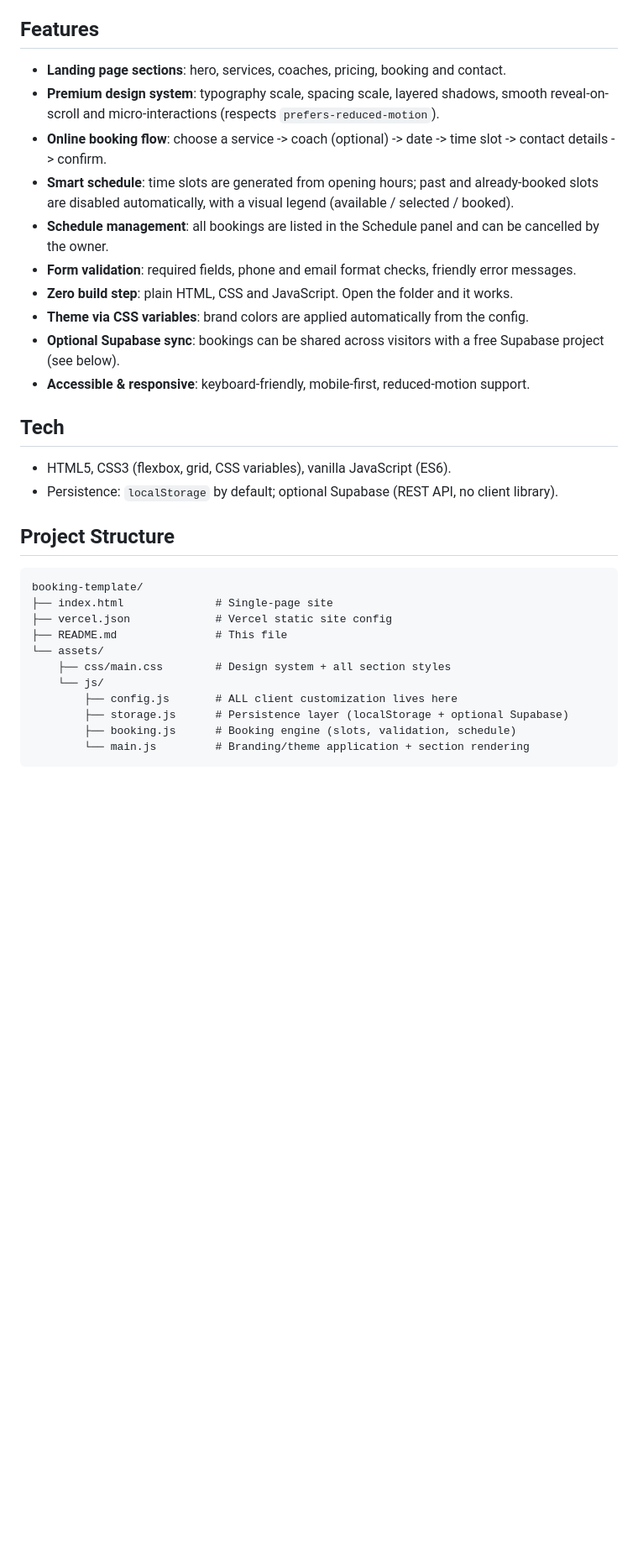
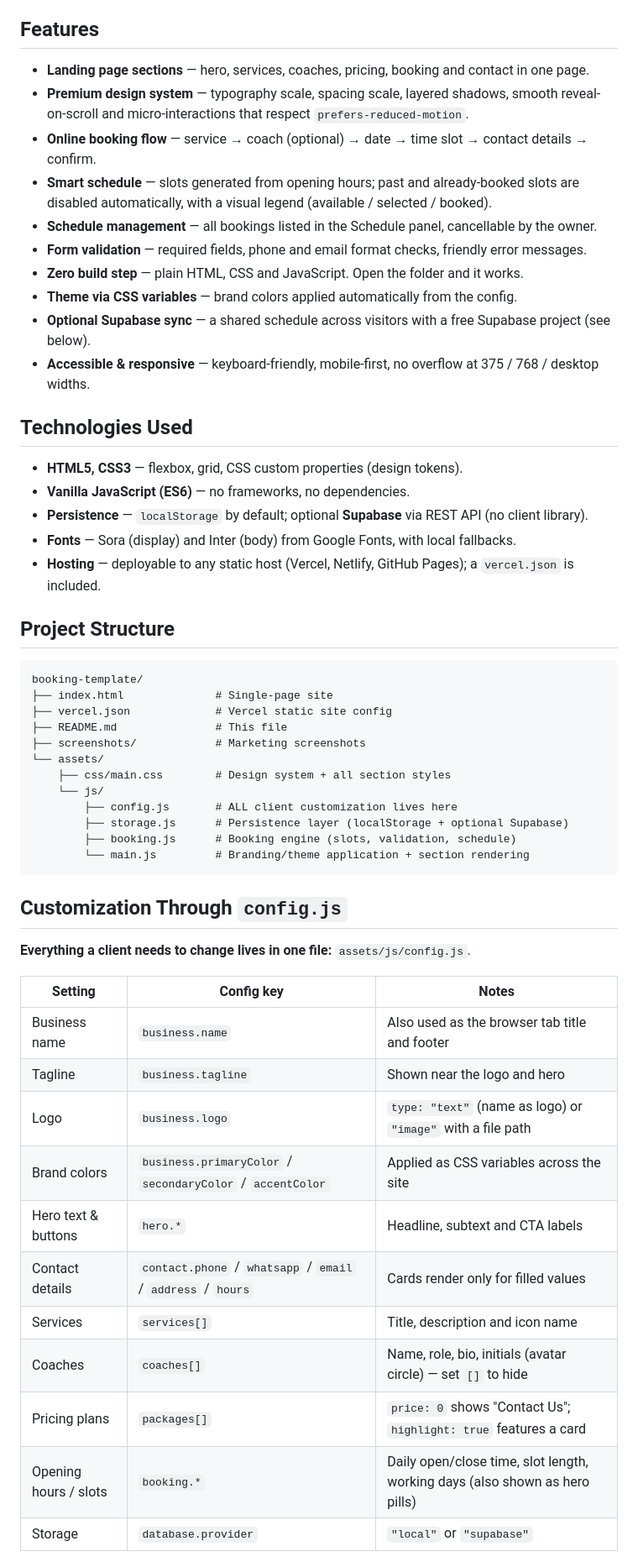
Before and after one commit to mahdy47/Football-booking-website, a Markdown page: booking-template/README.md, the part around one of its changes. Shown at 84% size. Drawn GitHub-style; blank space fills up the shorter version.

Commit message:
Improve booking template documentation and showcase

````diff
--- a/booking-template/README.md
+++ b/booking-template/README.md
@@ -6,21 +25,24 @@ This is a **white-label product**: every business detail (name, logo, colors, ph
 
 ## Features
 
-- **Landing page sections**: hero, services, coaches, pricing, booking and contact.
-- **Premium design system**: typography scale, spacing scale, layered shadows, smooth reveal-on-scroll and micro-interactions (respects `prefers-reduced-motion`).
-- **Online booking flow**: choose a service -> coach (optional) -> date -> time slot -> contact details -> confirm.
-- **Smart schedule**: time slots are generated from opening hours; past and already-booked slots are disabled automatically, with a visual legend (available / selected / booked).
-- **Schedule management**: all bookings are listed in the Schedule panel and can be cancelled by the owner.
-- **Form validation**: required fields, phone and email format checks, friendly error messages.
-- **Zero build step**: plain HTML, CSS and JavaScript. Open the folder and it works.
-- **Theme via CSS variables**: brand colors are applied automatically from the config.
-- **Optional Supabase sync**: bookings can be shared across visitors with a free Supabase project (see below).
-- **Accessible & responsive**: keyboard-friendly, mobile-first, reduced-motion support.
+- **Landing page sections** — hero, services, coaches, pricing, booking and contact in one page.
+- **Premium design system** — typography scale, spacing scale, layered shadows, smooth reveal-on-scroll and micro-interactions that respect `prefers-reduced-motion`.
+- **Online booking flow** — service → coach (optional) → date → time slot → contact details → confirm.
+- **Smart schedule** — slots generated from opening hours; past and already-booked slots are disabled automatically, with a visual legend (available / selected / booked).
+- **Schedule management** — all bookings listed in the Schedule panel, cancellable by the owner.
+- **Form validation** — required fields, phone and email format checks, friendly error messages.
+- **Zero build step** — plain HTML, CSS and JavaScript. Open the folder and it works.
+- **Theme via CSS variables** — brand colors applied automatically from the config.
+- **Optional Supabase sync** — a shared schedule across visitors with a free Supabase project (see below).
+- **Accessible & responsive** — keyboard-friendly, mobile-first, no overflow at 375 / 768 / desktop widths.
 
-## Tech
+## Technologies Used
 
-- HTML5, CSS3 (flexbox, grid, CSS variables), vanilla JavaScript (ES6).
-- Persistence: `localStorage` by default; optional Supabase (REST API, no client library).
+- **HTML5, CSS3** — flexbox, grid, CSS custom properties (design tokens).
+- **Vanilla JavaScript (ES6)** — no frameworks, no dependencies.
+- **Persistence** — `localStorage` by default; optional **Supabase** via REST API (no client library).
+- **Fonts** — Sora (display) and Inter (body) from Google Fonts, with local fallbacks.
+- **Hosting** — deployable to any static host (Vercel, Netlify, GitHub Pages); a `vercel.json` is included.
 
 ## Project Structure
 
@@ -29,6 +51,7 @@ booking-template/
 ├── index.html              # Single-page site
 ├── vercel.json             # Vercel static site config
 ├── README.md               # This file
+├── screenshots/            # Marketing screenshots
 └── assets/
     ├── css/main.css        # Design system + all section styles
     └── js/
@@ -37,3 +60,22 @@ booking-template/
         ├── booking.js      # Booking engine (slots, validation, schedule)
         └── main.js         # Branding/theme application + section rendering
 ```
+
+## Customization Through `config.js`
+
+**Everything a client needs to change lives in one file:** `assets/js/config.js`.
+
+| Setting | Config key | Notes |
+| --- | --- | --- |
+| Business name | `business.name` | Also used as the browser tab title and footer |
+| Tagline | `business.tagline` | Shown near the logo and hero |
+| Logo | `business.logo` | `type: "text"` (name as logo) or `"image"` with a file path |
+| Brand colors | `business.primaryColor` / `secondaryColor` / `accentColor` | Applied as CSS variables across the site |
+| Hero text & buttons | `hero.*` | Headline, subtext and CTA labels |
+| Contact details | `contact.phone` / `whatsapp` / `email` / `address` / `hours` | Cards render only for filled values |
+| Services | `services[]` | Title, description and icon name |
+| Coaches | `coaches[]` | Name, role, bio, initials (avatar circle) — set `[]` to hide |
+| Pricing plans | `packages[]` | `price: 0` shows "Contact Us"; `highlight: true` features a card |
+| Opening hours / slots | `booking.*` | Daily open/close time, slot length, working days (also shown as hero pills) |
+| Storage | `database.provider` | `"local"` or `"supabase"` |
+
````
Also changed, not shown: other parts of booking-template/README.md (+55 -39 lines).
